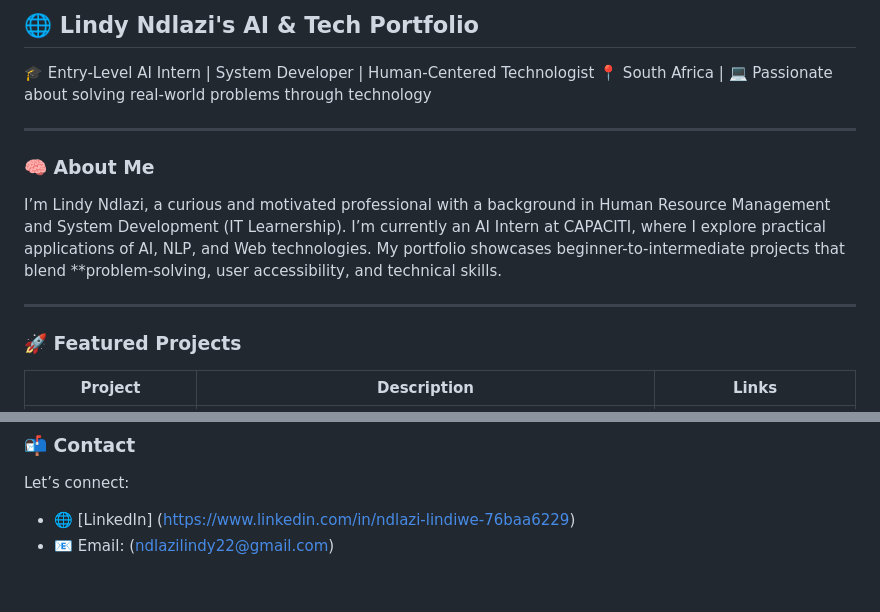
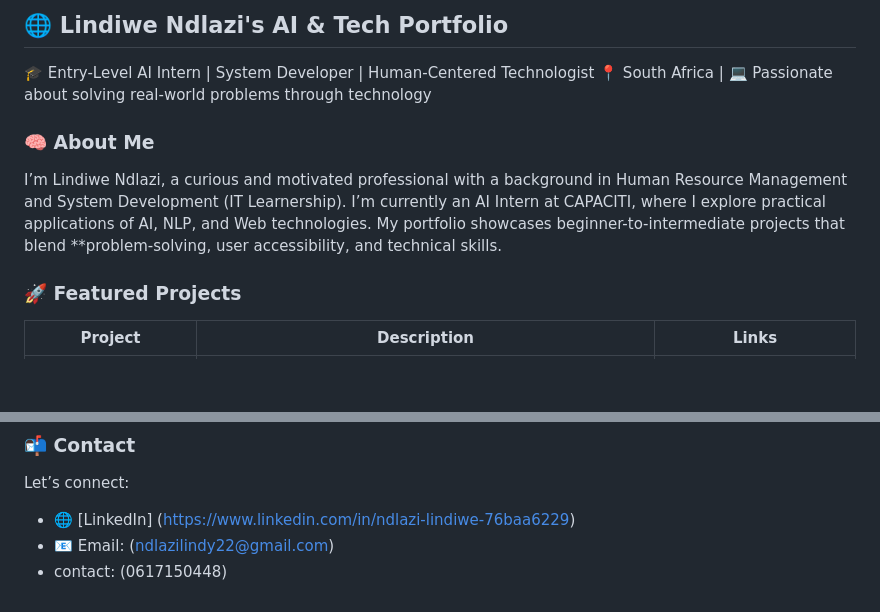
Before and after one commit to Lindy084/Lindiwe_Portfolio, a Markdown page: README.md, 2 parts joined by grey strips. GitHub-like rendering; blank space fills up the shorter version.

```diff
--- a/README.md
+++ b/README.md
@@ -1,15 +1,13 @@
-## 🌐 Lindy Ndlazi's AI & Tech Portfolio
+## 🌐 Lindiwe Ndlazi's AI & Tech Portfolio
 
 🎓 Entry-Level AI Intern | System Developer | Human-Centered Technologist
 📍 South Africa | 💻 Passionate about solving real-world problems through technology
 
----
 
 ### 🧠 About Me
 
-I’m Lindy Ndlazi, a curious and motivated professional with a background in Human Resource Management and System Development (IT Learnership). I’m currently an AI Intern at CAPACITI, where I explore practical applications of AI, NLP, and Web technologies. My portfolio showcases beginner-to-intermediate projects that blend **problem-solving, user accessibility, and technical skills.
+I’m Lindiwe Ndlazi, a curious and motivated professional with a background in Human Resource Management and System Development (IT Learnership). I’m currently an AI Intern at CAPACITI, where I explore practical applications of AI, NLP, and Web technologies. My portfolio showcases beginner-to-intermediate projects that blend **problem-solving, user accessibility, and technical skills.
 
----
 
 ### 🚀 Featured Projects
 
@@ -51,3 +49,4 @@ Let’s connect:
 
 * 🌐 [LinkedIn] (https://www.linkedin.com/in/ndlazi-lindiwe-76baa6229)
 * 📧 Email: (ndlazilindy22@gmail.com)
+* contact: (0617150448)
```
